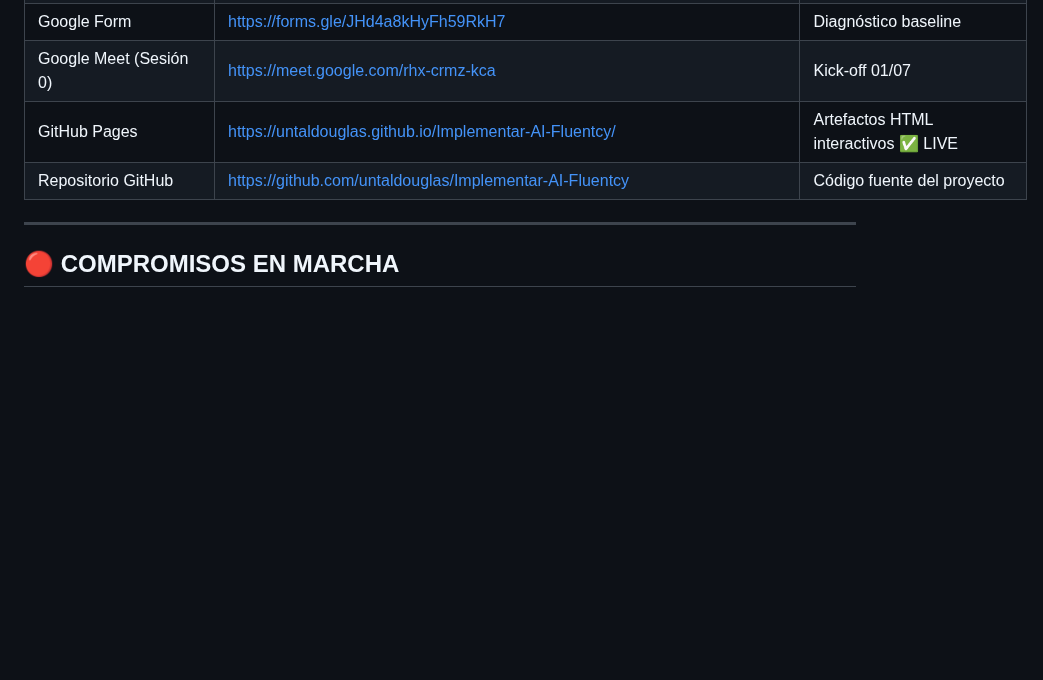
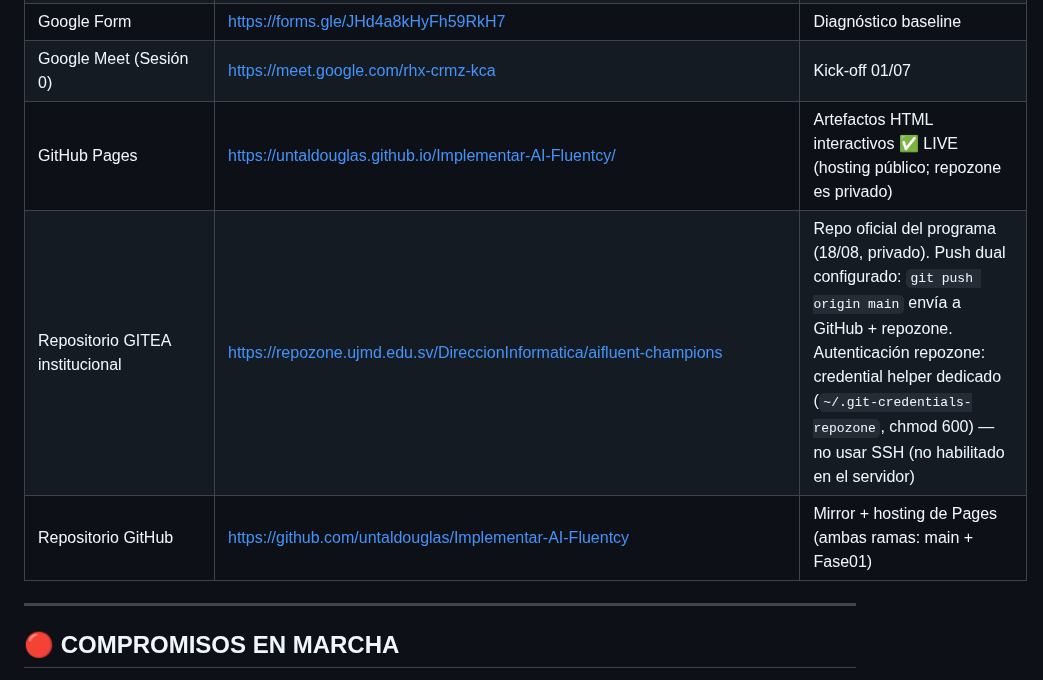
Before and after one commit to untaldouglas/Implementar-AI-Fluentcy, a Markdown page: ESTADO_PROYECTO.md, the part around the change. Drawn GitHub-style; blank space fills up the shorter version.

Commit message:
Infraestructura de repos: repozone.ujmd.edu.sv como repo GITEA institucional (push dual con GitHub)

```diff
--- a/ESTADO_PROYECTO.md
+++ b/ESTADO_PROYECTO.md
@@ -127,8 +127,9 @@
 | Actas de Licencias (Drive) | Carpeta `00_Gobernanza/Actas_Licencias` | 3 actas de Licencia Básica (17/07, condicionadas a evidencia C19) |
 | Google Form | https://forms.gle/JHd4a8kHyFh59RkH7 | Diagnóstico baseline |
 | Google Meet (Sesión 0) | https://meet.google.com/rhx-crmz-kca | Kick-off 01/07 |
-| GitHub Pages | https://untaldouglas.github.io/Implementar-AI-Fluentcy/ | Artefactos HTML interactivos ✅ LIVE |
-| Repositorio GitHub | https://github.com/untaldouglas/Implementar-AI-Fluentcy | Código fuente del proyecto |
+| GitHub Pages | https://untaldouglas.github.io/Implementar-AI-Fluentcy/ | Artefactos HTML interactivos ✅ LIVE (hosting público; repozone es privado) |
+| Repositorio GITEA institucional | https://repozone.ujmd.edu.sv/DireccionInformatica/aifluent-champions | Repo oficial del programa (18/08, privado). Push dual configurado: `git push origin main` envía a GitHub + repozone. Autenticación repozone: credential helper dedicado (`~/.git-credentials-repozone`, chmod 600) — no usar SSH (no habilitado en el servidor) |
+| Repositorio GitHub | https://github.com/untaldouglas/Implementar-AI-Fluentcy | Mirror + hosting de Pages (ambas ramas: main + Fase01) |
 
 ---
 
```
